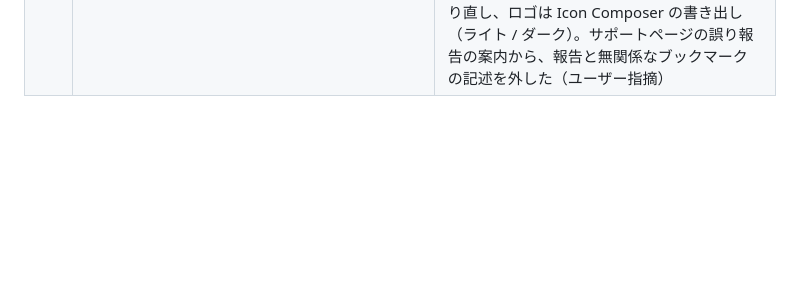
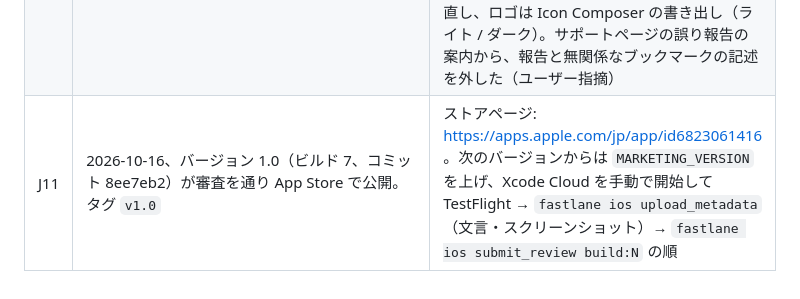
Before and after one commit to sawasige/agnoria, a Markdown page: docs/SPEC-REVIEW.md, the part around the change. GitHub-like rendering; blank space fills up the shorter version.

Commit message:
1.0 の公開を記録

```diff
--- a/docs/SPEC-REVIEW.md
+++ b/docs/SPEC-REVIEW.md
@@ -138,3 +138,4 @@ id はすべて据え置き（学習履歴の紐づけは変えない）。
 | J8 | 提出前の最終確認: iPad 横向きは全画面で崩れなし（内容は幅 720pt に収まり両脇が空く）。ストア用スクリーンショットは frameit で端末の枠とキャプション（`screenshots/ja/keyword.strings` と `title.strings`、背景はアプリと同じ淡いラベンダー）を付けた版に差し替え | ユーザーの「ストアに載せる品質か」という問いに対し、中身は出せる水準だがストアページの見せ方（素撮り、習得 0%）が弱いと回答し、両方やることになった。runrun-ios と同じ仕組み（Framefile.json、fonts、`add_frames` レーン、フレーム版だけを deliver に渡す）。スクリーンショットの差し替えには新バージョンの提出が要るので、提出前に済ませた |
 | J9 | App Store の製品ページヘッダーと検索結果用のクリエイティブアセット（iOS 27 の新機能、2026-10-05 公開）を共通アセット 1 枚（16:9 5244×2950 PNG、`fastlane/creative/`）で用意し、`fastlane/scripts/upload_creative_asset.rb` でバージョン 1.0 の両枠に割り当てた | 女神のイラストと「英単語と文法 450〜600点」をラベンダー地に置き、21:9 と 3:2 の両方で切れない中央の安全領域（4425×2247）に収めた。fastlane は未対応（PR #30442 未マージ）だが、API には Asset Library の口（appAssetLibraryImages で予約 → PUT で転送 → uploaded=true → appAssetLibraryPlacements で割り当て）があり、同じ API キーで通った。割り当ては ACTIVE で、1.0 の審査と一緒に出る |
 | J10 | 2026-10-15 20:22、バージョン 1.0（ビルド 7）を審査に提出（WAITING_FOR_REVIEW） | 提出直前に「コンテンツ配信権」の申告が未設定で 409（`contentRightsDeclaration` 必須）になったため、API で「第三者のコンテンツを含まない」を設定して提出。輸出コンプライアンスは「暗号化なし」、IDFA は不使用。以後の提出は `fastlane ios submit_review build:N`。ランディングページは https://sawasige.github.io/agnoria/ をヒーロー画像・特長・スクリーンショット付きに作り直し、ロゴは Icon Composer の書き出し（ライト / ダーク）。サポートページの誤り報告の案内から、報告と無関係なブックマークの記述を外した（ユーザー指摘） |
+| J11 | 2026-10-16、バージョン 1.0（ビルド 7、コミット 8ee7eb2）が審査を通り App Store で公開。タグ `v1.0` | ストアページ: https://apps.apple.com/jp/app/id6823061416 。次のバージョンからは `MARKETING_VERSION` を上げ、Xcode Cloud を手動で開始して TestFlight → `fastlane ios upload_metadata`（文言・スクリーンショット）→ `fastlane ios submit_review build:N` の順 |
```
